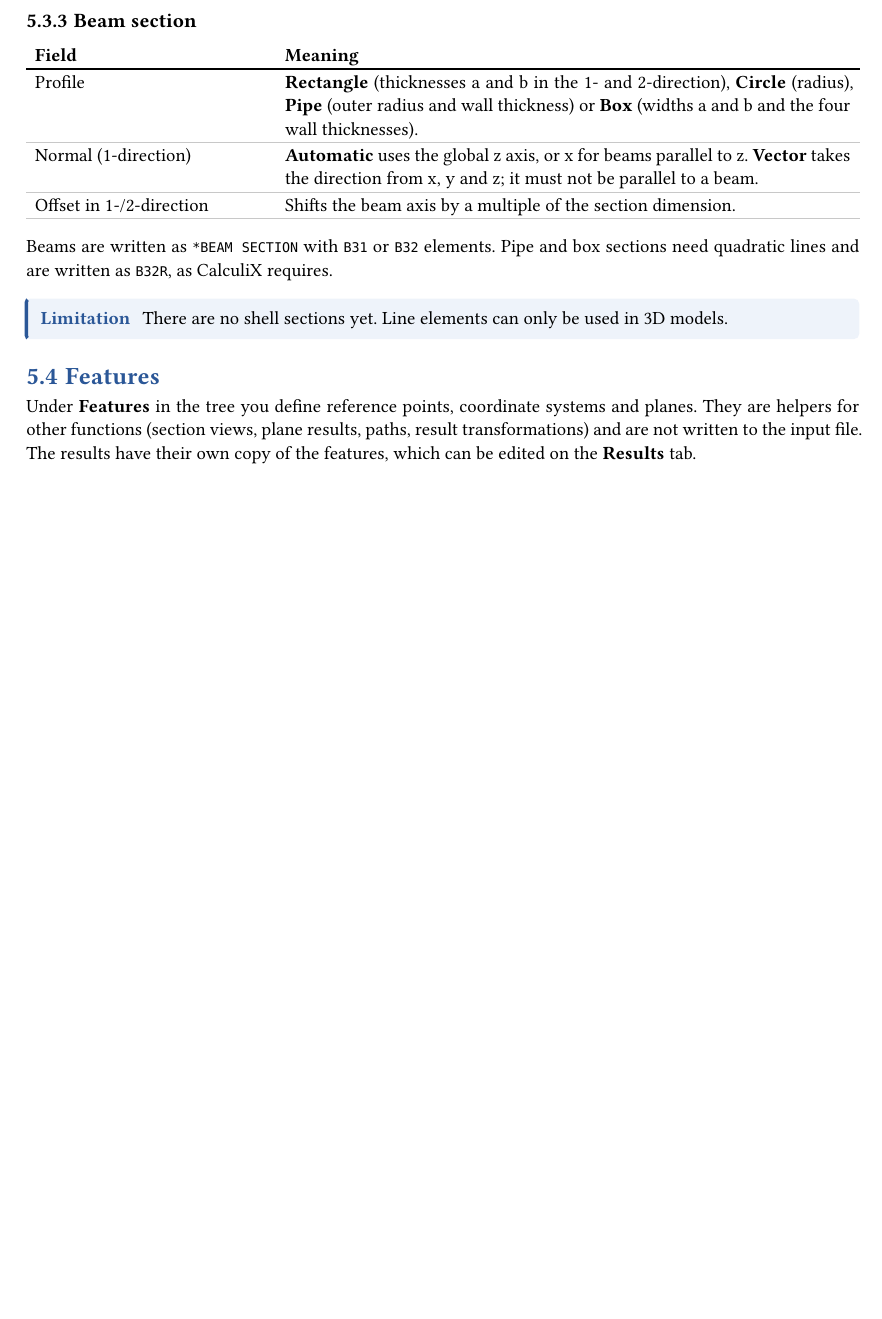
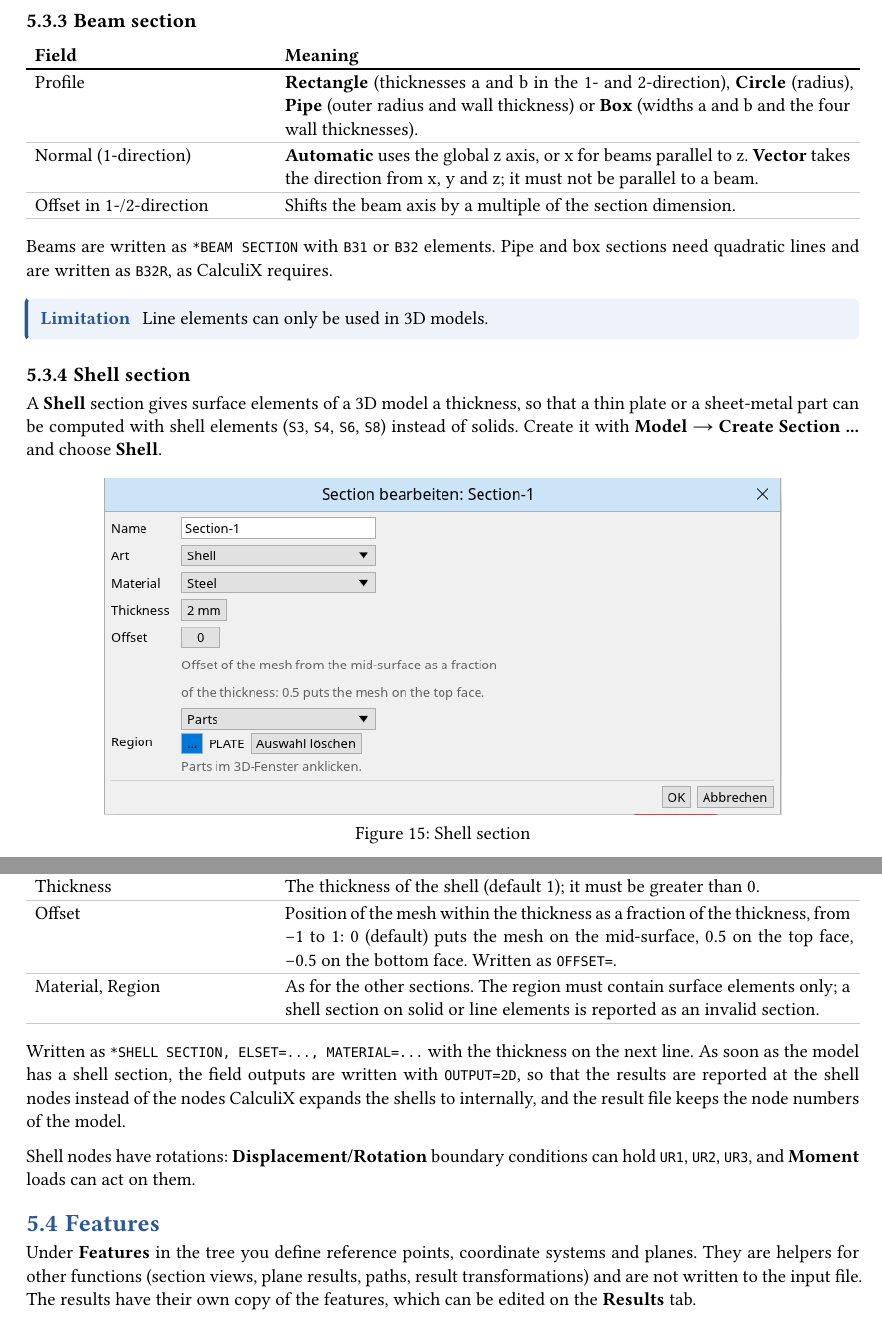
Before and after one commit to KwentiN-ui/PrePolix, a Typst document (docs/user-guide/main.typ, which reads docs/user-guide/chapters/model/sections.typ, docs/user-guide/chapters/model/shell-section.typ): part of page 23 of 45 before the commit and two parts of pages 23 and 24 of 45 after it, the two joined at a grey line, cut so that both start at the same text, the shorter picture padded with empty space. Compiled offline with Typst 0.15.

Commit message:
Document shell sections in the user guide
Co-Authored-By: Claude Fable 5.1 <noreply@anthropic.com>
Claude-Session: https://claude.ai/code/session_01CQuW1kp8SLVaFYyefrK3Jf

```diff
--- a/docs/user-guide/chapters/model/sections.typ
+++ b/docs/user-guide/chapters/model/sections.typ
@@ -41,4 +41,4 @@ check reports "Truss structure is a mechanism".]
 Beams are written as `*BEAM SECTION` with `B31` or `B32` elements. Pipe and box sections need
 quadratic lines and are written as `B32R`, as CalculiX requires.
 
-#limitation[There are no shell sections yet. Line elements can only be used in 3D models.]
+#limitation[Line elements can only be used in 3D models.]
--- /dev/null
+++ b/docs/user-guide/chapters/model/shell-section.typ
@@ -0,0 +1,26 @@
+#import "../../template.typ": *
+
+=== Shell section <shell-section>
+
+A #ui("Shell") section gives surface elements of a 3D model a thickness, so that a thin plate
+or a sheet-metal part can be computed with shell elements (`S3`, `S4`, `S6`, `S8`) instead of
+solids. Create it with #menu("Model", "Create Section ...") and choose #ui("Shell").
+
+#screenshot("shell-section.png", [Shell section])
+
+#fields(
+  [Thickness], [The thickness of the shell (default 1); it must be greater than 0.],
+  [Offset], [Position of the mesh within the thickness as a fraction of the thickness, from −1
+    to 1: 0 (default) puts the mesh on the mid-surface, 0.5 on the top face, −0.5 on the bottom
+    face. Written as `OFFSET=`.],
+  [Material, Region], [As for the other sections. The region must contain surface elements
+    only; a shell section on solid or line elements is reported as an invalid section.],
+)
+
+Written as `*SHELL SECTION, ELSET=..., MATERIAL=...` with the thickness on the next line. As soon
+as the model has a shell section, the field outputs are written with `OUTPUT=2D`, so that the
+results are reported at the shell nodes instead of the nodes CalculiX expands the shells to
+internally, and the result file keeps the node numbers of the model.
+
+Shell nodes have rotations: #ui("Displacement/Rotation") boundary conditions can hold `UR1`,
+`UR2`, `UR3`, and #ui("Moment") loads can act on them.
```
Also changed, not shown: docs/user-guide/main.typ (+1 -0 lines), docs/user-guide/images/shell-section.png (added).
